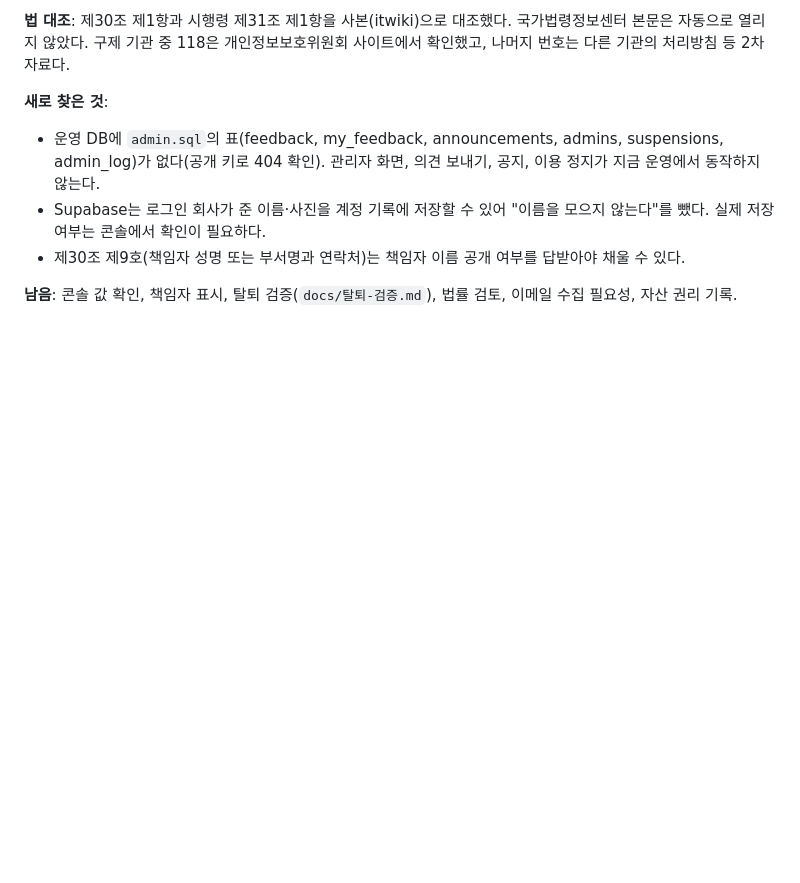
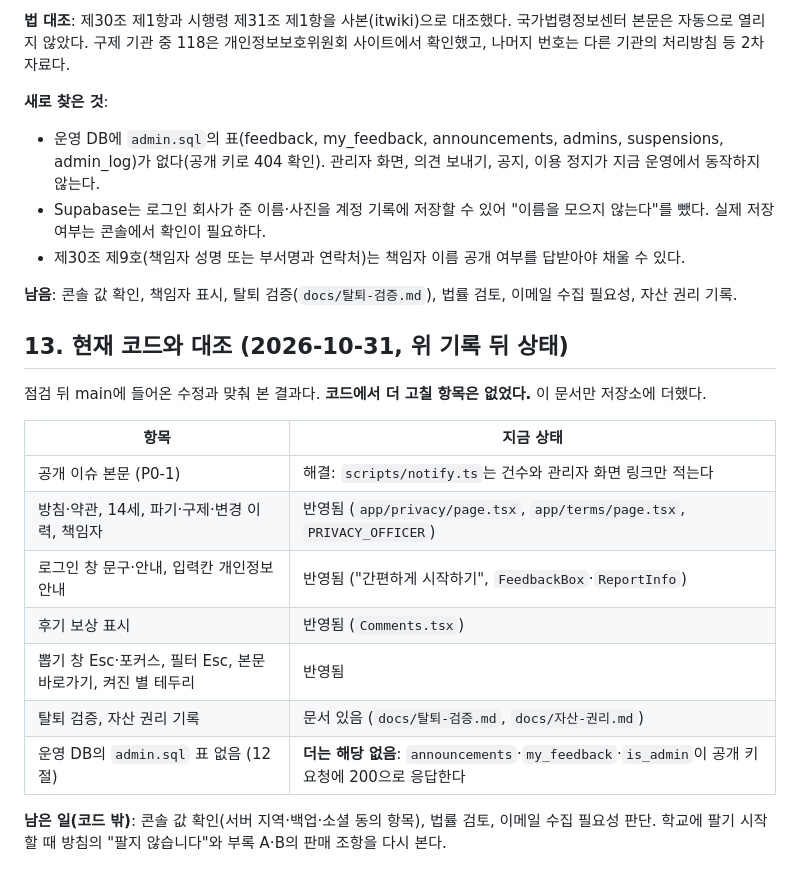
Before and after one commit to hyunmiimnida/tagi, a Markdown page: docs/출시전-점검.md, the part around the change. Rendered like a GitHub page; blank space fills up the shorter version.

Commit message:
출시 전 점검 문서에 현재 코드와 대조한 결과 추가 (코드에서 더 고칠 항목 없음)
Co-Authored-By: Claude Opus 5.5 <noreply@anthropic.com>

```diff
--- a/docs/출시전-점검.md
+++ b/docs/출시전-점검.md
@@ -231,3 +231,19 @@
 - 제30조 제9호(책임자 성명 또는 부서명과 연락처)는 책임자 이름 공개 여부를 답받아야 채울 수 있다.
 
 **남음**: 콘솔 값 확인, 책임자 표시, 탈퇴 검증(`docs/탈퇴-검증.md`), 법률 검토, 이메일 수집 필요성, 자산 권리 기록.
+
+## 13. 현재 코드와 대조 (2026-10-31, 위 기록 뒤 상태)
+
+점검 뒤 main에 들어온 수정과 맞춰 본 결과다. **코드에서 더 고칠 항목은 없었다.** 이 문서만 저장소에 더했다.
+
+| 항목 | 지금 상태 |
+|---|---|
+| 공개 이슈 본문 (P0-1) | 해결: `scripts/notify.ts`는 건수와 관리자 화면 링크만 적는다 |
+| 방침·약관, 14세, 파기·구제·변경 이력, 책임자 | 반영됨 (`app/privacy/page.tsx`, `app/terms/page.tsx`, `PRIVACY_OFFICER`) |
+| 로그인 창 문구·안내, 입력칸 개인정보 안내 | 반영됨 ("간편하게 시작하기", `FeedbackBox`·`ReportInfo`) |
+| 후기 보상 표시 | 반영됨 (`Comments.tsx`) |
+| 뽑기 창 Esc·포커스, 필터 Esc, 본문 바로가기, 켜진 별 테두리 | 반영됨 |
+| 탈퇴 검증, 자산 권리 기록 | 문서 있음 (`docs/탈퇴-검증.md`, `docs/자산-권리.md`) |
+| 운영 DB의 `admin.sql` 표 없음 (12절) | **더는 해당 없음**: `announcements`·`my_feedback`·`is_admin`이 공개 키 요청에 200으로 응답한다 |
+
+**남은 일(코드 밖)**: 콘솔 값 확인(서버 지역·백업·소셜 동의 항목), 법률 검토, 이메일 수집 필요성 판단. 학교에 팔기 시작할 때 방침의 "팔지 않습니다"와 부록 A·B의 판매 조항을 다시 본다.
```
